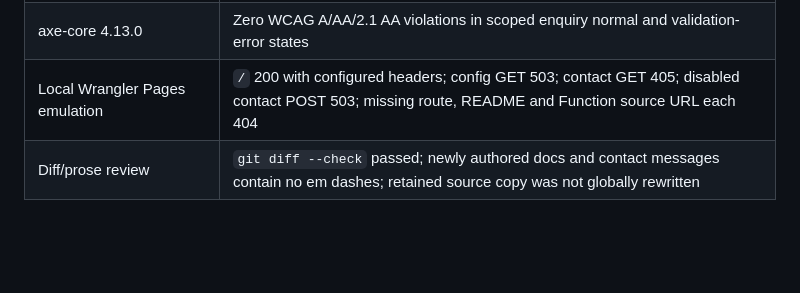
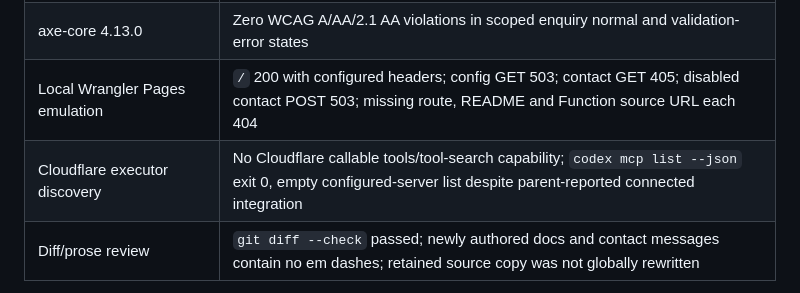
Before and after one commit to Kountr-UAV/portfolio-preview, a Markdown page: qa/README.md, the part around the change. GitHub-like rendering; blank space fills up the shorter version.

Commit message:
Record Cloudflare executor discovery and current access blocker

```diff
--- a/qa/README.md
+++ b/qa/README.md
@@ -13,6 +13,7 @@ Implementation checks by this task in the selected hosted Linux environment. The
 | `npm run test:browser` | 22 checks passed in Chromium 151.0.7922.173 on Debian 13 with Playwright 1.63.0 |
 | axe-core 4.13.0 | Zero WCAG A/AA/2.1 AA violations in scoped enquiry normal and validation-error states |
 | Local Wrangler Pages emulation | `/` 200 with configured headers; config GET 503; contact GET 405; disabled contact POST 503; missing route, README and Function source URL each 404 |
+| Cloudflare executor discovery | No Cloudflare callable tools/tool-search capability; `codex mcp list --json` exit 0, empty configured-server list despite parent-reported connected integration |
 | Diff/prose review | `git diff --check` passed; newly authored docs and contact messages contain no em dashes; retained source copy was not globally rewritten |
 
 Browser coverage includes widths 320, 375, 599, 600, 767, 768, 899, 900, 1024 and 1440 CSS pixels, 900px height. Screenshots capture the complete enquiry section, not just its viewport. Checks cover document overflow, navigation anchors, all four example previews and their return links, Escape/focus return, required/URL validation with focus and aria-invalid, optional unchecked marketing choice, loading and duplicate-submit prevention, retained notes after failure, unchanged retry UUID, success focus, network failure and malformed response, rate-limit cooldown, unavailable configuration, security expiration/failure, no JavaScript, reduced motion, normal intro/carousel pause and 375x812 touch interaction. The keyboard-submit and axe check uses the default 1440x1000 viewport.
```
Also changed, not shown: docs/CLOUDFLARE.md (+1 -1 lines).
